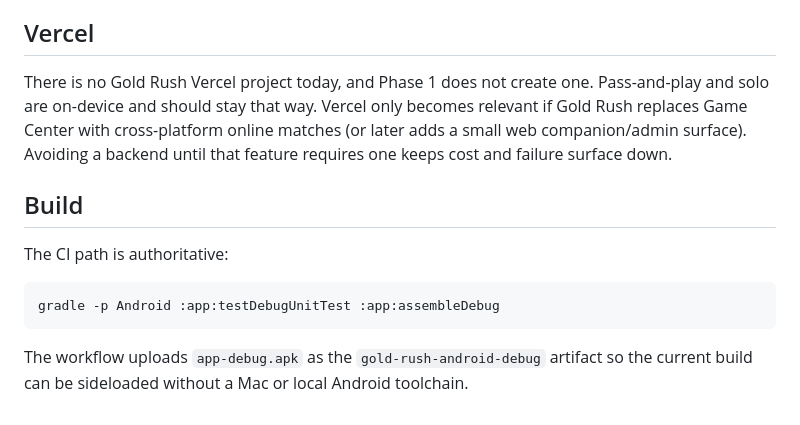
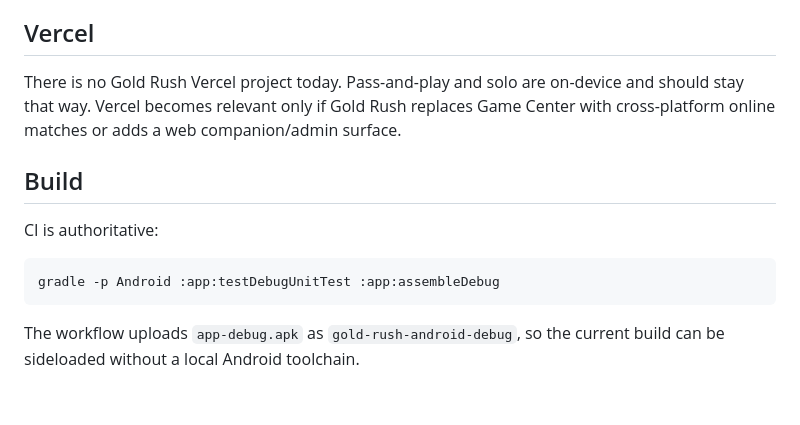
Before and after one commit to killjoy00/GoldRush, a Markdown page: docs/ANDROID_PORT.md, the part around one of its changes. Rendered like a GitHub page.

````diff
--- a/docs/ANDROID_PORT.md
+++ b/docs/ANDROID_PORT.md
@@ -46,14 +51,14 @@ This is intentionally labeled a port-in-progress. It proves the build, UI direct
 
 ## Vercel
 
-There is no Gold Rush Vercel project today, and Phase 1 does not create one. Pass-and-play and solo are on-device and should stay that way. Vercel only becomes relevant if Gold Rush replaces Game Center with cross-platform online matches (or later adds a small web companion/admin surface). Avoiding a backend until that feature requires one keeps cost and failure surface down.
+There is no Gold Rush Vercel project today. Pass-and-play and solo are on-device and should stay that way. Vercel becomes relevant only if Gold Rush replaces Game Center with cross-platform online matches or adds a web companion/admin surface.
 
 ## Build
 
-The CI path is authoritative:
+CI is authoritative:
 
 ```bash
 gradle -p Android :app:testDebugUnitTest :app:assembleDebug
 ```
 
-The workflow uploads `app-debug.apk` as the `gold-rush-android-debug` artifact so the current build can be sideloaded without a Mac or local Android toolchain.
+The workflow uploads `app-debug.apk` as `gold-rush-android-debug`, so the current build can be sideloaded without a local Android toolchain.
````
Also changed, not shown: other parts of docs/ANDROID_PORT.md (+35 -30 lines).
